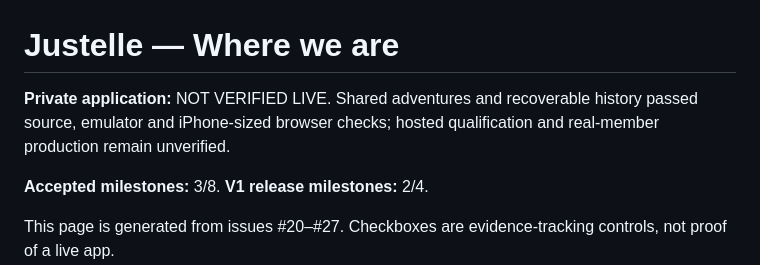
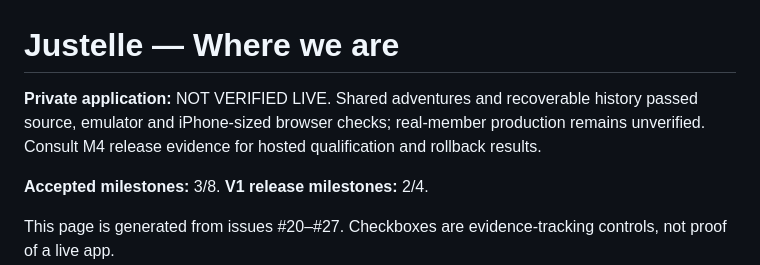
Before and after one commit to justinpfisher/justelle, a Markdown page: docs/WHERE-WE-ARE.md, the part around the change. GitHub-like rendering.

Commit message:
docs: publish generator-produced qualification status through PR (#142)

```diff
--- a/docs/WHERE-WE-ARE.md
+++ b/docs/WHERE-WE-ARE.md
@@ -1,6 +1,6 @@
 # Justelle — Where we are
 
-**Private application:** NOT VERIFIED LIVE. Shared adventures and recoverable history passed source, emulator and iPhone-sized browser checks; hosted qualification and real-member production remain unverified.
+**Private application:** NOT VERIFIED LIVE. Shared adventures and recoverable history passed source, emulator and iPhone-sized browser checks; real-member production remains unverified. Consult M4 release evidence for hosted qualification and rollback results.
 
 **Accepted milestones:** 3/8. **V1 release milestones:** 2/4.
 
```
